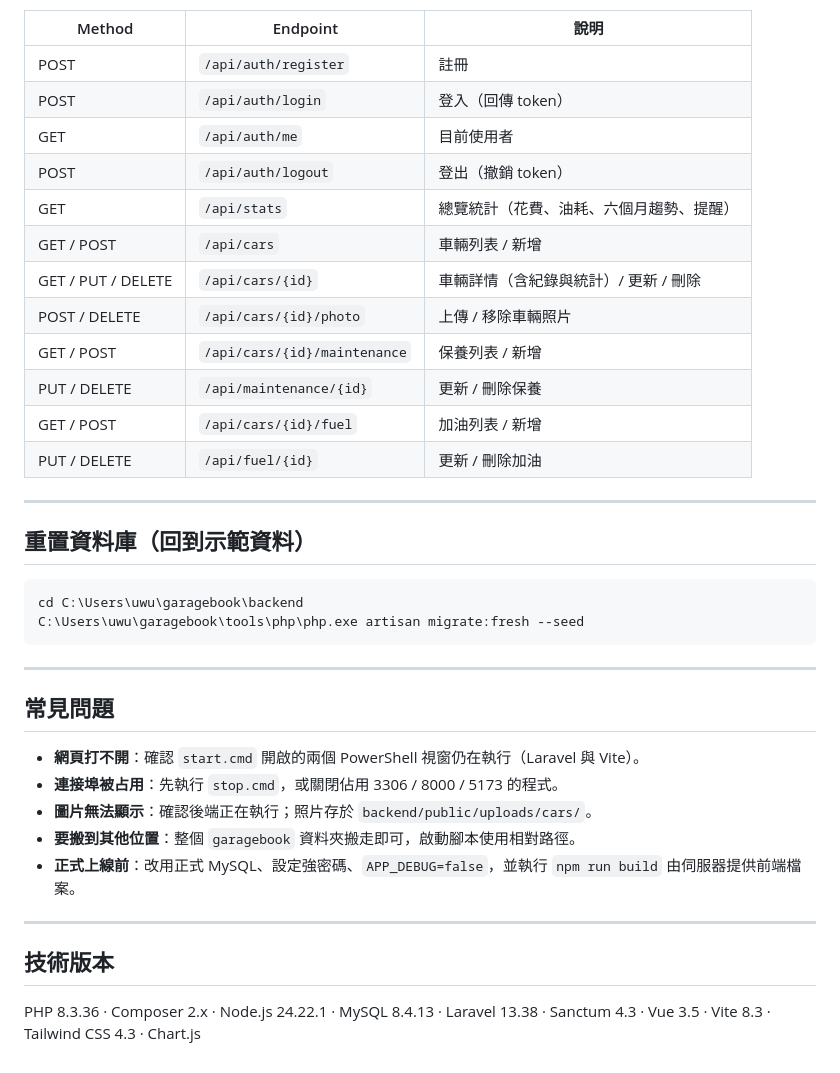
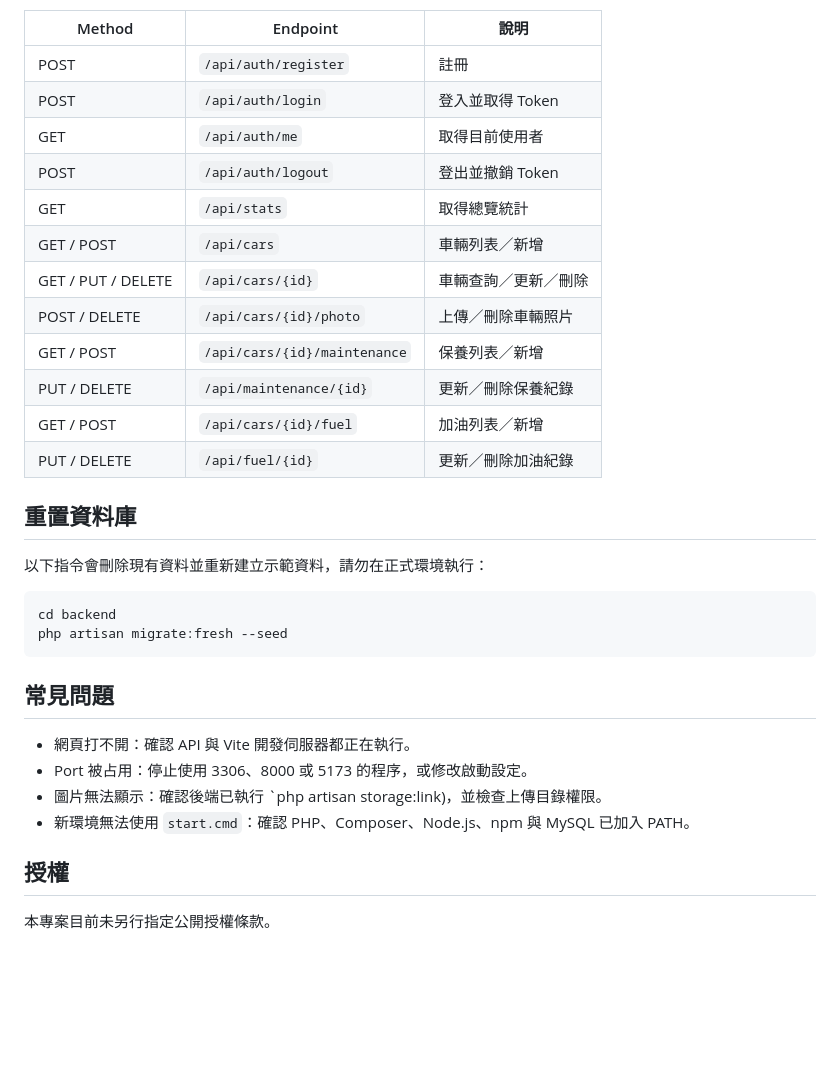
Before and after one commit to uwub1337/garagebook, a Markdown page: README.md, the part around one of its changes. Rendered like a GitHub page; blank space fills up the shorter version.

````diff
--- a/README.md
+++ b/README.md
@@ -129,39 +142,34 @@ garagebook/
 | Method | Endpoint | 說明 |
 |---|---|---|
 | POST | `/api/auth/register` | 註冊 |
-| POST | `/api/auth/login` | 登入（回傳 token） |
-| GET | `/api/auth/me` | 目前使用者 |
-| POST | `/api/auth/logout` | 登出（撤銷 token） |
-| GET | `/api/stats` | 總覽統計（花費、油耗、六個月趨勢、提醒） |
-| GET / POST | `/api/cars` | 車輛列表 / 新增 |
-| GET / PUT / DELETE | `/api/cars/{id}` | 車輛詳情（含紀錄與統計）/ 更新 / 刪除 |
-| POST / DELETE | `/api/cars/{id}/photo` | 上傳 / 移除車輛照片 |
-| GET / POST | `/api/cars/{id}/maintenance` | 保養列表 / 新增 |
-| PUT / DELETE | `/api/maintenance/{id}` | 更新 / 刪除保養 |
-| GET / POST | `/api/cars/{id}/fuel` | 加油列表 / 新增 |
-| PUT / DELETE | `/api/fuel/{id}` | 更新 / 刪除加油 |
+| POST | `/api/auth/login` | 登入並取得 Token |
+| GET | `/api/auth/me` | 取得目前使用者 |
+| POST | `/api/auth/logout` | 登出並撤銷 Token |
+| GET | `/api/stats` | 取得總覽統計 |
+| GET / POST | `/api/cars` | 車輛列表／新增 |
+| GET / PUT / DELETE | `/api/cars/{id}` | 車輛查詢／更新／刪除 |
+| POST / DELETE | `/api/cars/{id}/photo` | 上傳／刪除車輛照片 |
+| GET / POST | `/api/cars/{id}/maintenance` | 保養列表／新增 |
+| PUT / DELETE | `/api/maintenance/{id}` | 更新／刪除保養紀錄 |
+| GET / POST | `/api/cars/{id}/fuel` | 加油列表／新增 |
+| PUT / DELETE | `/api/fuel/{id}` | 更新／刪除加油紀錄 |
 
----
+## 重置資料庫
 
-## 重置資料庫（回到示範資料）
+以下指令會刪除現有資料並重新建立示範資料，請勿在正式環境執行：
 
 ```powershell
-cd C:\Users\uwu\garagebook\backend
-C:\Users\uwu\garagebook\tools\php\php.exe artisan migrate:fresh --seed
+cd backend
+php artisan migrate:fresh --seed
 ```
-
----
 
 ## 常見問題
 
-- **網頁打不開**：確認 `start.cmd` 開啟的兩個 PowerShell 視窗仍在執行（Laravel 與 Vite）。
-- **連接埠被占用**：先執行 `stop.cmd`，或關閉佔用 3306 / 8000 / 5173 的程式。
-- **圖片無法顯示**：確認後端正在執行；照片存於 `backend/public/uploads/cars/`。
-- **要搬到其他位置**：整個 `garagebook` 資料夾搬走即可，啟動腳本使用相對路徑。
-- **正式上線前**：改用正式 MySQL、設定強密碼、`APP_DEBUG=false`，並執行 `npm run build` 由伺服器提供前端檔案。
+- 網頁打不開：確認 API 與 Vite 開發伺服器都正在執行。
+- Port 被占用：停止使用 3306、8000 或 5173 的程序，或修改啟動設定。
+- 圖片無法顯示：確認後端已執行 `php artisan storage:link)，並檢查上傳目錄權限。
+- 新環境無法使用 `start.cmd`：確認 PHP、Composer、Node.js、npm 與 MySQL 已加入 PATH。
 
----
+## 授權
 
-## 技術版本
-
-PHP 8.3.36 · Composer 2.x · Node.js 24.22.1 · MySQL 8.4.13 · Laravel 13.38 · Sanctum 4.3 · Vue 3.5 · Vite 8.3 · Tailwind CSS 4.3 · Chart.js
+本專案目前未另行指定公開授權條款。
````
Also changed, not shown: other parts of README.md (+109 -96 lines).
